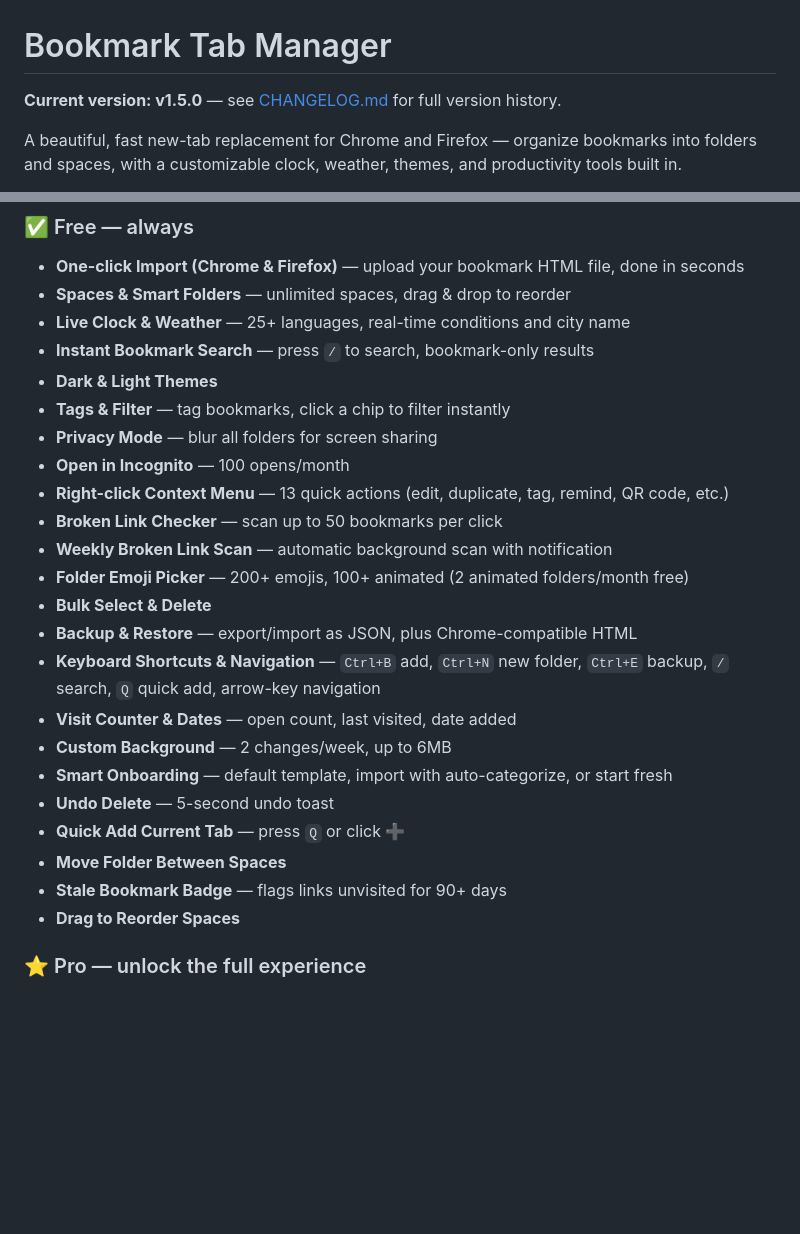
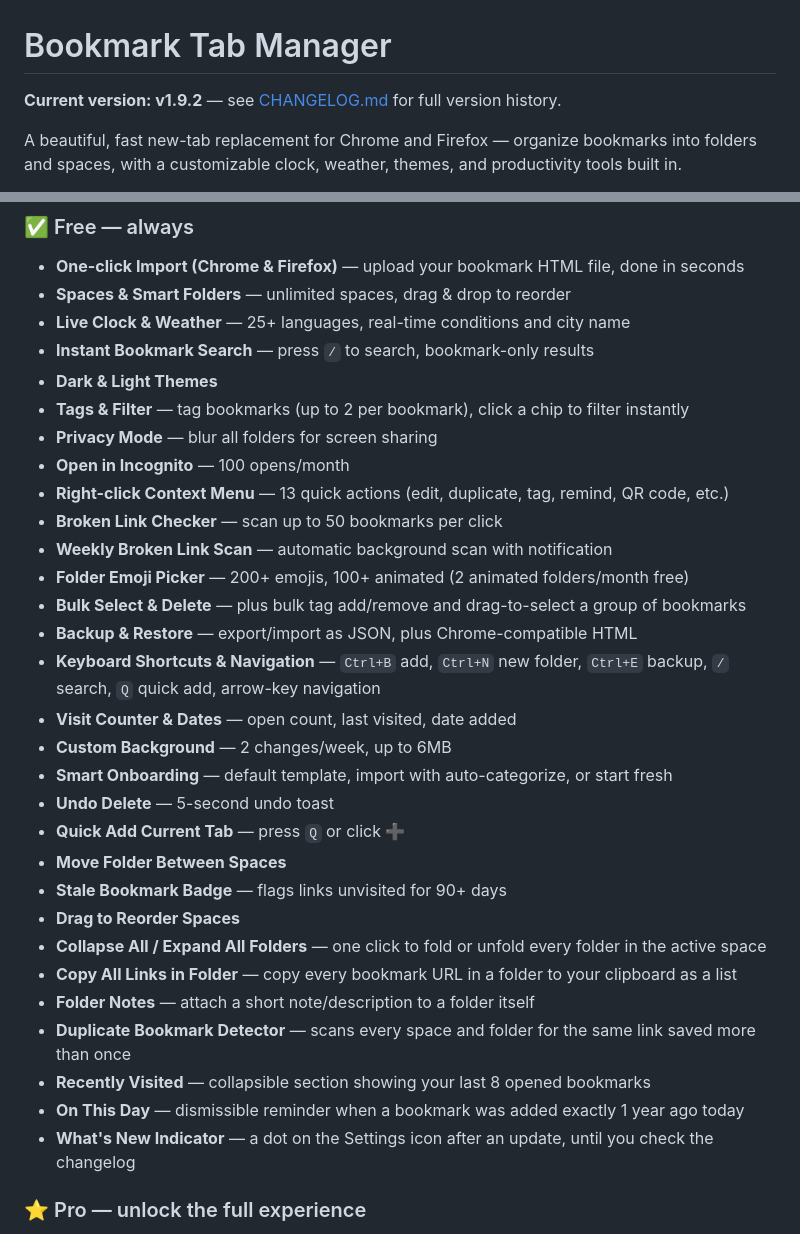
Before and after one commit to yashwanthramsomireddy/bookmark-tab-manager, a Markdown page: README.md, 2 parts joined by grey strips. GitHub-like rendering; blank space fills up the shorter version.

```diff
--- a/README.md
+++ b/README.md
@@ -1,6 +1,6 @@
 # Bookmark Tab Manager
 
-**Current version: v1.5.0** — see [CHANGELOG.md](./CHANGELOG.md) for full version history.
+**Current version: v1.9.2** — see [CHANGELOG.md](./CHANGELOG.md) for full version history.
 
 A beautiful, fast new-tab replacement for Chrome and Firefox — organize bookmarks into folders and spaces, with a customizable clock, weather, themes, and productivity tools built in.
 
@@ -30,14 +30,14 @@ Try Pro free for 1 hour from any new tab — no payment required.
 - **Live Clock & Weather** — 25+ languages, real-time conditions and city name
 - **Instant Bookmark Search** — press `/` to search, bookmark-only results
 - **Dark & Light Themes**
-- **Tags & Filter** — tag bookmarks, click a chip to filter instantly
+- **Tags & Filter** — tag bookmarks (up to 2 per bookmark), click a chip to filter instantly
 - **Privacy Mode** — blur all folders for screen sharing
 - **Open in Incognito** — 100 opens/month
 - **Right-click Context Menu** — 13 quick actions (edit, duplicate, tag, remind, QR code, etc.)
 - **Broken Link Checker** — scan up to 50 bookmarks per click
 - **Weekly Broken Link Scan** — automatic background scan with notification
 - **Folder Emoji Picker** — 200+ emojis, 100+ animated (2 animated folders/month free)
-- **Bulk Select & Delete**
+- **Bulk Select & Delete** — plus bulk tag add/remove and drag-to-select a group of bookmarks
 - **Backup & Restore** — export/import as JSON, plus Chrome-compatible HTML
 - **Keyboard Shortcuts & Navigation** — `Ctrl+B` add, `Ctrl+N` new folder, `Ctrl+E` backup, `/` search, `Q` quick add, arrow-key navigation
 - **Visit Counter & Dates** — open count, last visited, date added
@@ -48,6 +48,13 @@ Try Pro free for 1 hour from any new tab — no payment required.
 - **Move Folder Between Spaces**
 - **Stale Bookmark Badge** — flags links unvisited for 90+ days
 - **Drag to Reorder Spaces**
+- **Collapse All / Expand All Folders** — one click to fold or unfold every folder in the active space
+- **Copy All Links in Folder** — copy every bookmark URL in a folder to your clipboard as a list
+- **Folder Notes** — attach a short note/description to a folder itself
+- **Duplicate Bookmark Detector** — scans every space and folder for the same link saved more than once
+- **Recently Visited** — collapsible section showing your last 8 opened bookmarks
+- **On This Day** — dismissible reminder when a bookmark was added exactly 1 year ago today
+- **What's New Indicator** — a dot on the Settings icon after an update, until you check the changelog
 
 ### ⭐ Pro — unlock the full experience
 
```
Also changed, not shown: CHANGELOG.md (+47 -1 lines).
